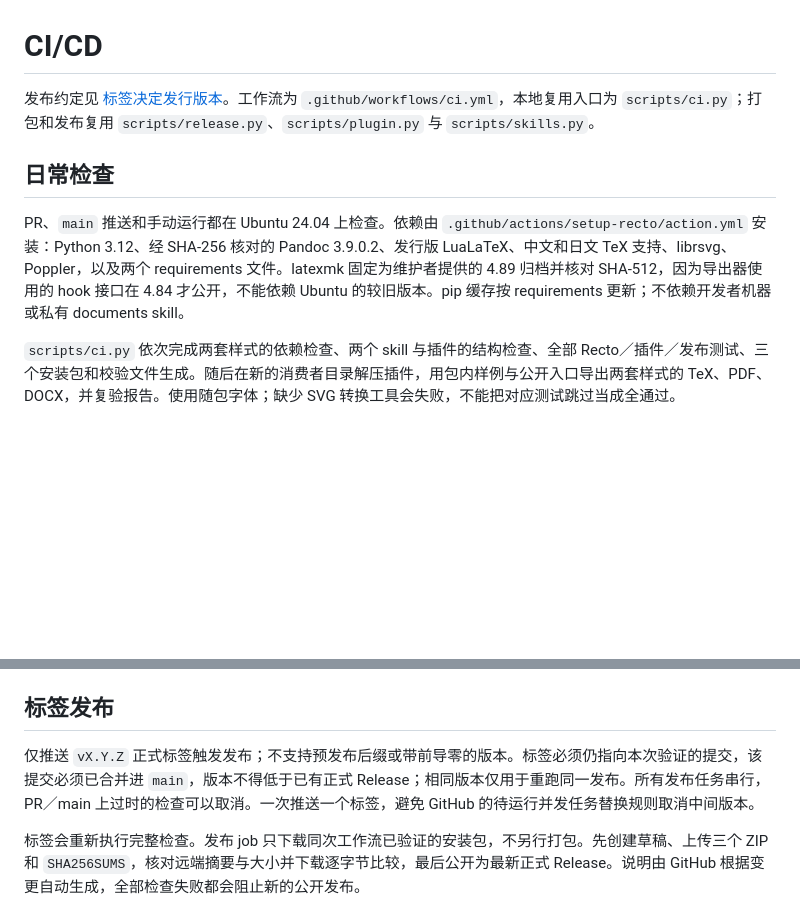
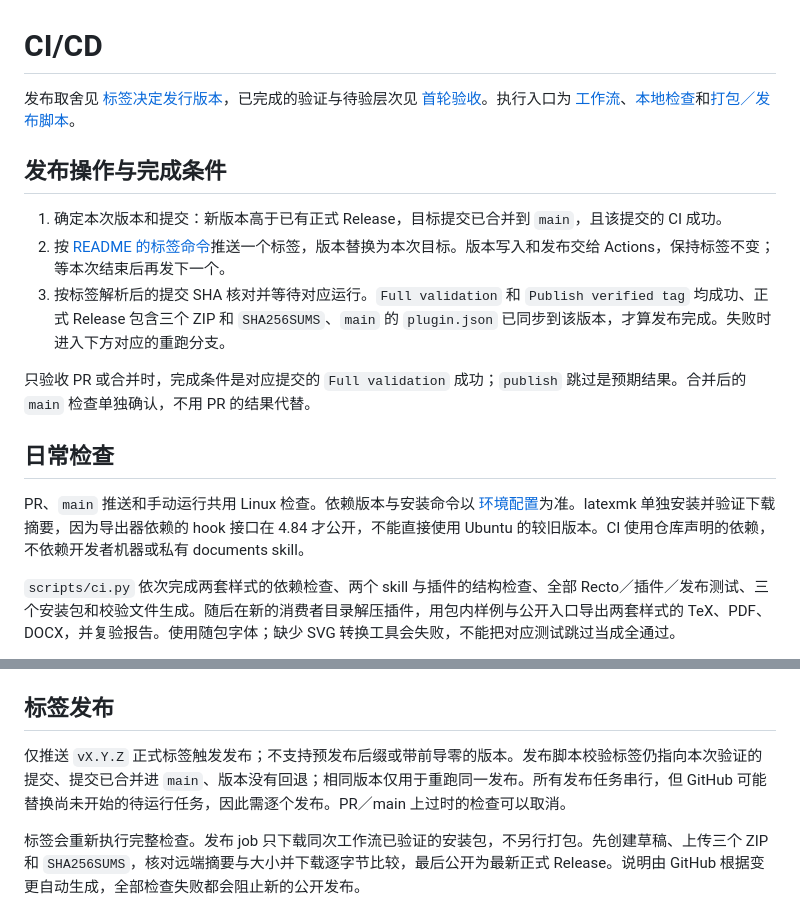
Before and after one commit to UserUnauthorized/Recto, a Markdown page: docs/recto/ci-cd.md, 2 parts joined by grey strips. Drawn GitHub-style; blank space fills up the shorter version.

Commit message:
docs: clarify CI release workflow and completion criteria

```diff
--- a/docs/recto/ci-cd.md
+++ b/docs/recto/ci-cd.md
@@ -1,10 +1,18 @@
 # CI/CD
 
-发布约定见 [标签决定发行版本](adr/0003-tag-driven-releases.md)。工作流为 `.github/workflows/ci.yml`，本地复用入口为 `scripts/ci.py`；打包和发布复用 `scripts/release.py`、`scripts/plugin.py` 与 `scripts/skills.py`。
+发布取舍见 [标签决定发行版本](adr/0003-tag-driven-releases.md)，已完成的验证与待验层次见 [首轮验收](validation/2026-11-11-ci-cd.md)。执行入口为 [工作流](../../.github/workflows/ci.yml)、[本地检查](../../scripts/ci.py)和[打包／发布脚本](../../scripts/release.py)。
+
+## 发布操作与完成条件
+
+1. 确定本次版本和提交：新版本高于已有正式 Release，目标提交已合并到 `main`，且该提交的 CI 成功。
+2. 按 [README 的标签命令](../../README.md#自动发布)推送一个标签，版本替换为本次目标。版本写入和发布交给 Actions，保持标签不变；等本次结束后再发下一个。
+3. 按标签解析后的提交 SHA 核对并等待对应运行。`Full validation` 和 `Publish verified tag` 均成功、正式 Release 包含三个 ZIP 和 `SHA256SUMS`、`main` 的 `plugin.json` 已同步到该版本，才算发布完成。失败时进入下方对应的重跑分支。
+
+只验收 PR 或合并时，完成条件是对应提交的 `Full validation` 成功；`publish` 跳过是预期结果。合并后的 `main` 检查单独确认，不用 PR 的结果代替。
 
 ## 日常检查
 
-PR、`main` 推送和手动运行都在 Ubuntu 24.04 上检查。依赖由 `.github/actions/setup-recto/action.yml` 安装：Python 3.12、经 SHA-256 核对的 Pandoc 3.9.0.2、发行版 LuaLaTeX、中文和日文 TeX 支持、librsvg、Poppler，以及两个 requirements 文件。latexmk 固定为维护者提供的 4.89 归档并核对 SHA-512，因为导出器使用的 hook 接口在 4.84 才公开，不能依赖 Ubuntu 的较旧版本。pip 缓存按 requirements 更新；不依赖开发者机器或私有 documents skill。
+PR、`main` 推送和手动运行共用 Linux 检查。依赖版本与安装命令以 [环境配置](../../.github/actions/setup-recto/action.yml)为准。latexmk 单独安装并验证下载摘要，因为导出器依赖的 hook 接口在 4.84 才公开，不能直接使用 Ubuntu 的较旧版本。CI 使用仓库声明的依赖，不依赖开发者机器或私有 documents skill。
 
 `scripts/ci.py` 依次完成两套样式的依赖检查、两个 skill 与插件的结构检查、全部 Recto／插件／发布测试、三个安装包和校验文件生成。随后在新的消费者目录解压插件，用包内样例与公开入口导出两套样式的 TeX、PDF、DOCX，并复验报告。使用随包字体；缺少 SVG 转换工具会失败，不能把对应测试跳过当成全通过。
 
@@ -23,7 +31,7 @@ python scripts/ci.py --tag v0.5.2
 
 ## 标签发布
 
-仅推送 `vX.Y.Z` 正式标签触发发布；不支持预发布后缀或带前导零的版本。标签必须仍指向本次验证的提交，该提交必须已合并进 `main`，版本不得低于已有正式 Release；相同版本仅用于重跑同一发布。所有发布任务串行，PR／main 上过时的检查可以取消。一次推送一个标签，避免 GitHub 的待运行并发任务替换规则取消中间版本。
+仅推送 `vX.Y.Z` 正式标签触发发布；不支持预发布后缀或带前导零的版本。发布脚本校验标签仍指向本次验证的提交、提交已合并进 `main`、版本没有回退；相同版本仅用于重跑同一发布。所有发布任务串行，但 GitHub 可能替换尚未开始的待运行任务，因此需逐个发布。PR／main 上过时的检查可以取消。
 
 标签会重新执行完整检查。发布 job 只下载同次工作流已验证的安装包，不另行打包。先创建草稿、上传三个 ZIP 和 `SHA256SUMS`，核对远端摘要与大小并下载逐字节比较，最后公开为最新正式 Release。说明由 GitHub 根据变更自动生成，全部检查失败都会阻止新的公开发布。
 
```
Also changed, not shown: AGENTS.md (+1 -0 lines), 1 other file.
